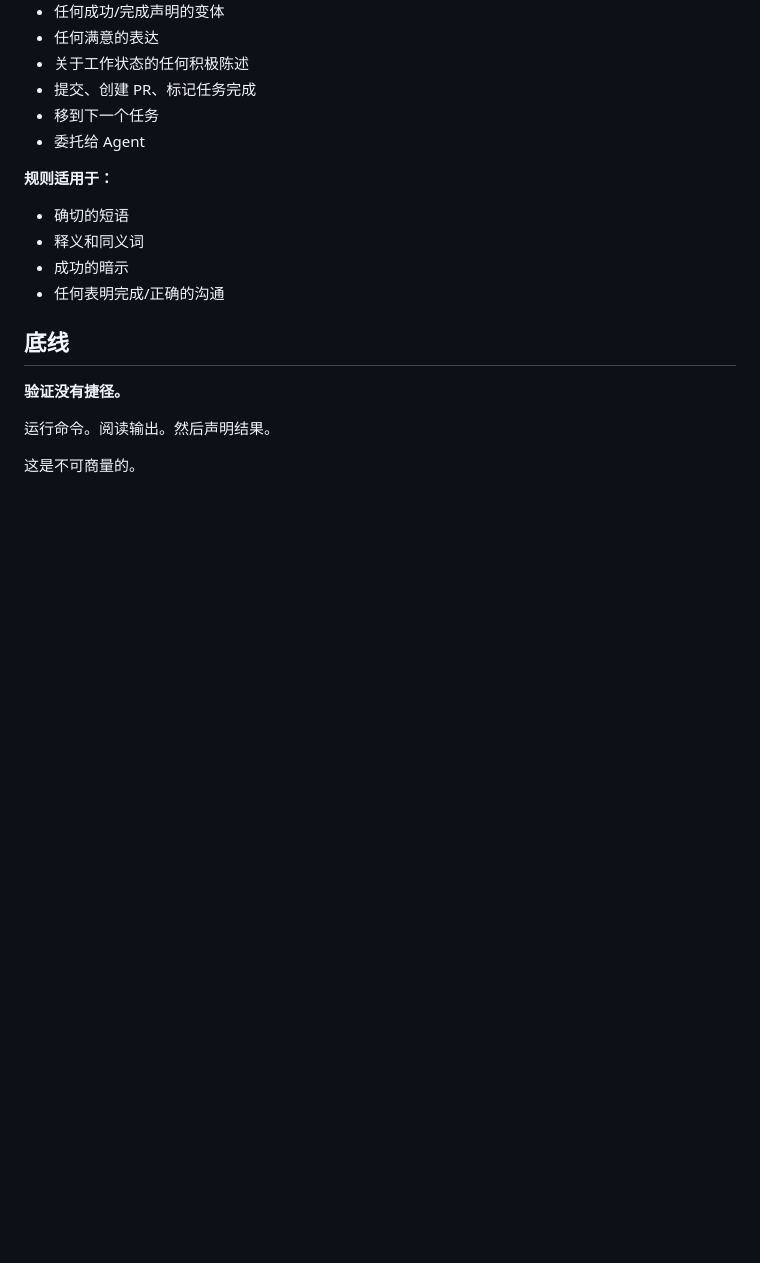
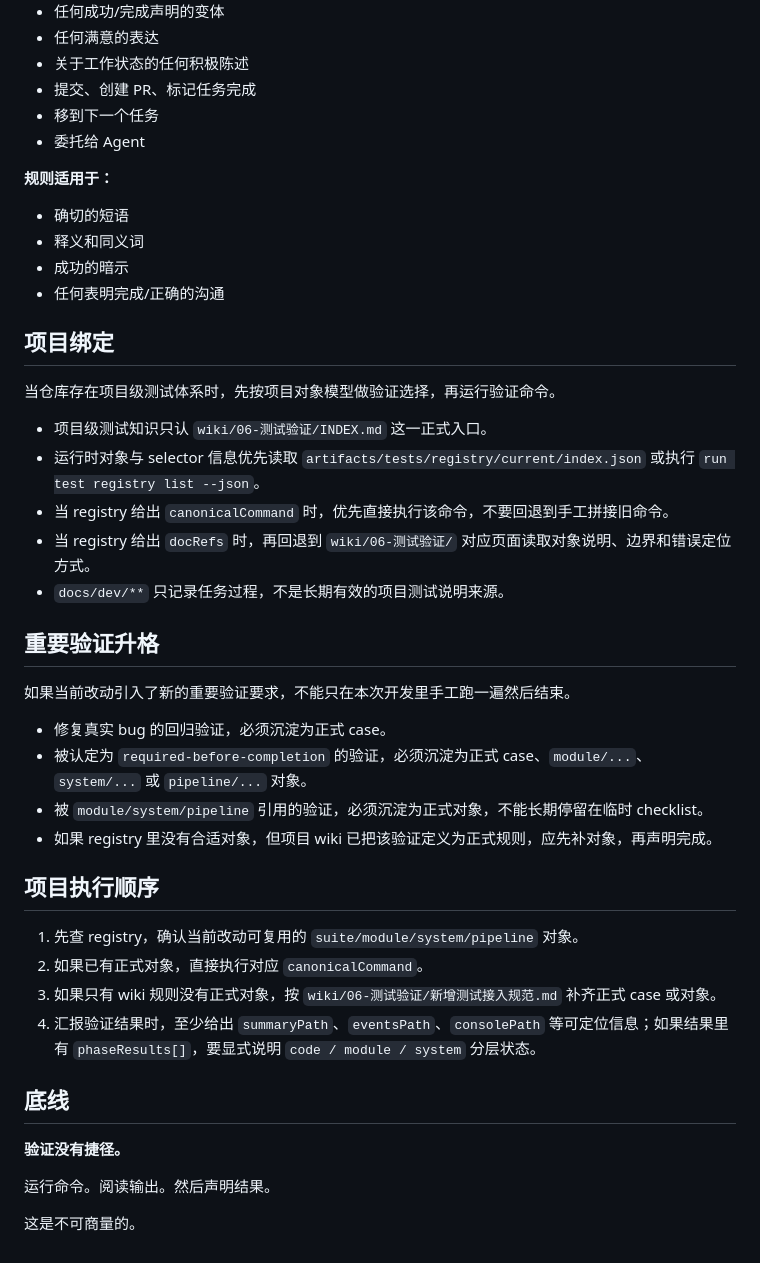
Before and after one commit to PolarisWang/booming-code-deploy, a Markdown page: skills/dev-verification-before-completion/SKILL.md, the part around the change. GitHub-like rendering; blank space fills up the shorter version.

Commit message:
Update verification skill for project registry

```diff
--- a/skills/dev-verification-before-completion/SKILL.md
+++ b/skills/dev-verification-before-completion/SKILL.md
@@ -130,6 +130,32 @@ description: 在即将声称工作完成、已修复或通过时使用，在提
 - 成功的暗示
 - 任何表明完成/正确的沟通
 
+## 项目绑定
+
+当仓库存在项目级测试体系时，先按项目对象模型做验证选择，再运行验证命令。
+
+- 项目级测试知识只认 `wiki/06-测试验证/INDEX.md` 这一正式入口。
+- 运行时对象与 selector 信息优先读取 `artifacts/tests/registry/current/index.json` 或执行 `run test registry list --json`。
+- 当 registry 给出 `canonicalCommand` 时，优先直接执行该命令，不要回退到手工拼接旧命令。
+- 当 registry 给出 `docRefs` 时，再回退到 `wiki/06-测试验证/` 对应页面读取对象说明、边界和错误定位方式。
+- `docs/dev/**` 只记录任务过程，不是长期有效的项目测试说明来源。
+
+## 重要验证升格
+
+如果当前改动引入了新的重要验证要求，不能只在本次开发里手工跑一遍然后结束。
+
+- 修复真实 bug 的回归验证，必须沉淀为正式 case。
+- 被认定为 `required-before-completion` 的验证，必须沉淀为正式 case、`module/...`、`system/...` 或 `pipeline/...` 对象。
+- 被 `module/system/pipeline` 引用的验证，必须沉淀为正式对象，不能长期停留在临时 checklist。
+- 如果 registry 里没有合适对象，但项目 wiki 已把该验证定义为正式规则，应先补对象，再声明完成。
+
+## 项目执行顺序
+
+1. 先查 registry，确认当前改动可复用的 `suite/module/system/pipeline` 对象。
+2. 如果已有正式对象，直接执行对应 `canonicalCommand`。
+3. 如果只有 wiki 规则没有正式对象，按 `wiki/06-测试验证/新增测试接入规范.md` 补齐正式 case 或对象。
+4. 汇报验证结果时，至少给出 `summaryPath`、`eventsPath`、`consolePath` 等可定位信息；如果结果里有 `phaseResults[]`，要显式说明 `code / module / system` 分层状态。
+
 ## 底线
 
 **验证没有捷径。**
```
